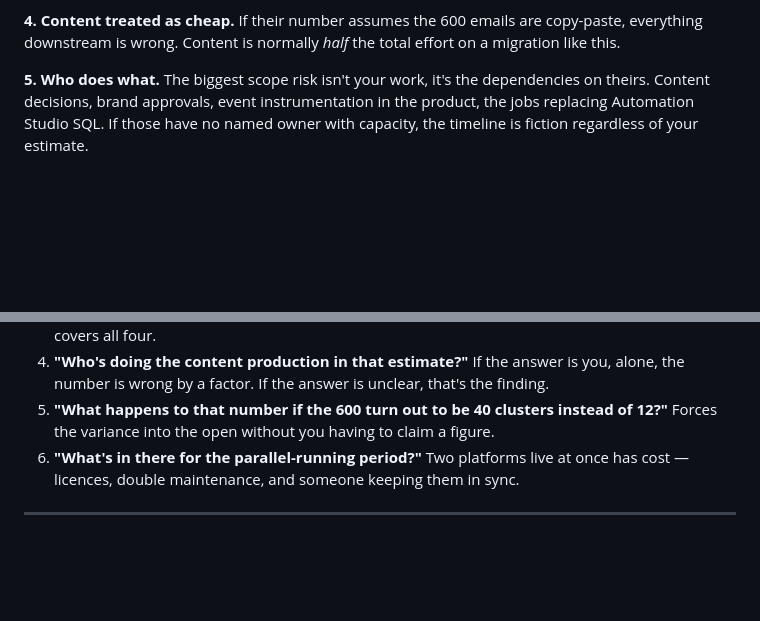
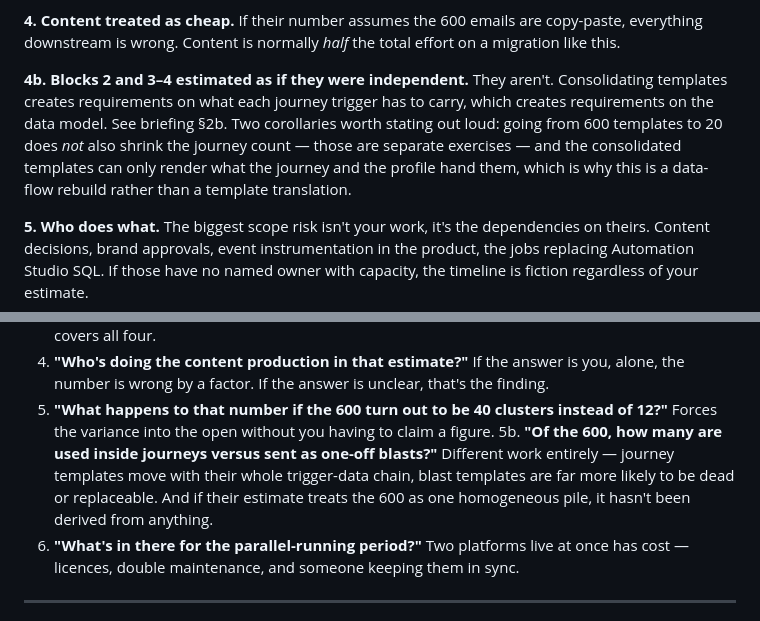
Before and after one commit to calindotgabriel/portfolio, a Markdown page: sales/accounts/razvan-iterable-migration-estimation.md, 2 parts joined by grey strips. Drawn GitHub-style; blank space fills up the shorter version.

```diff
--- a/sales/accounts/razvan-iterable-migration-estimation.md
+++ b/sales/accounts/razvan-iterable-migration-estimation.md
@@ -56,6 +56,13 @@ their team's capacity all stretch calendar without adding effort. **Always ask w
 
 **4. Content treated as cheap.** If their number assumes the 600 emails are copy-paste, everything
 downstream is wrong. Content is normally *half* the total effort on a migration like this.
+
+**4b. Blocks 2 and 3–4 estimated as if they were independent.** They aren't. Consolidating templates
+creates requirements on what each journey trigger has to carry, which creates requirements on the data
+model. See briefing §2b. Two corollaries worth stating out loud: going from 600 templates to 20 does
+*not* also shrink the journey count — those are separate exercises — and the consolidated templates
+can only render what the journey and the profile hand them, which is why this is a data-flow rebuild
+rather than a template translation.
 
 **5. Who does what.** The biggest scope risk isn't your work, it's the dependencies on theirs. Content
 decisions, brand approvals, event instrumentation in the product, the jobs replacing Automation Studio
@@ -168,6 +175,10 @@ contradicting anyone, you're asking them to show their work.
    is wrong by a factor. If the answer is unclear, that's the finding.
 5. **"What happens to that number if the 600 turn out to be 40 clusters instead of 12?"** Forces the
    variance into the open without you having to claim a figure.
+5b. **"Of the 600, how many are used inside journeys versus sent as one-off blasts?"** Different work
+   entirely — journey templates move with their whole trigger-data chain, blast templates are far more
+   likely to be dead or replaceable. And if their estimate treats the 600 as one homogeneous pile, it
+   hasn't been derived from anything.
 6. **"What's in there for the parallel-running period?"** Two platforms live at once has cost —
    licences, double maintenance, and someone keeping them in sync.
 
```
Also changed, not shown: sales/accounts/razvan-iterable-migration-briefing.md (+52 -0 lines).
